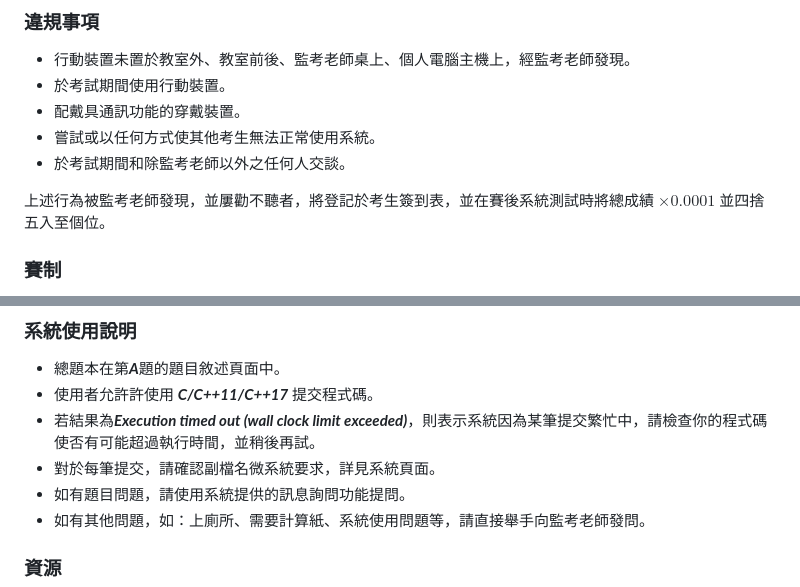
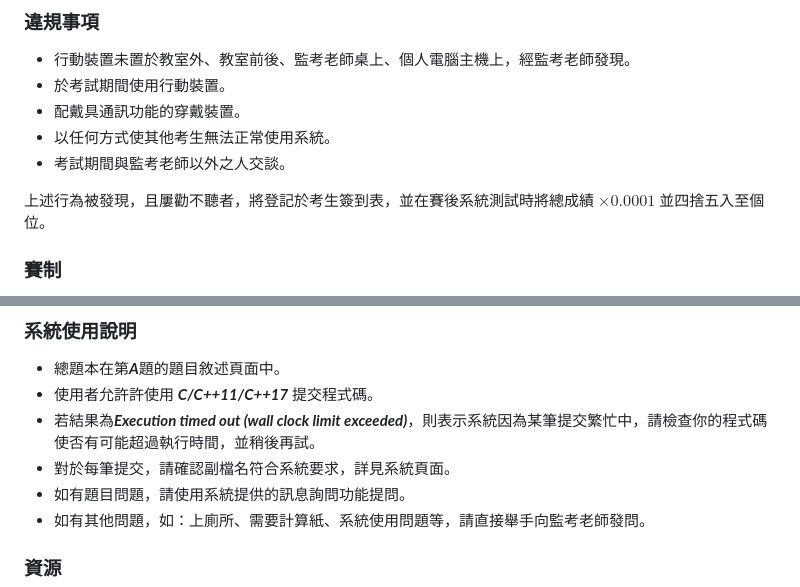
Before and after one commit to mysh212/CHSH-nhspc112-PRE, a Markdown page: Problems/Problems.md, 2 parts joined by grey strips. Rendered like a GitHub page.

```diff
--- a/Problems/Problems.md
+++ b/Problems/Problems.md
@@ -7,10 +7,10 @@
  - 行動裝置未置於教室外、教室前後、監考老師桌上、個人電腦主機上，經監考老師發現。
  - 於考試期間使用行動裝置。
  - 配戴具通訊功能的穿戴裝置。
- - 嘗試或以任何方式使其他考生無法正常使用系統。
- - 於考試期間和除監考老師以外之任何人交談。
+ - 以任何方式使其他考生無法正常使用系統。
+ - 考試期間與監考老師以外之人交談。
 
-上述行為被監考老師發現，並屢勸不聽者，將登記於考生簽到表，並在賽後系統測試時將總成績 $\times 0.0001$   並四捨五入至個位。
+上述行為被發現，且屢勸不聽者，將登記於考生簽到表，並在賽後系統測試時將總成績 $\times 0.0001$   並四捨五入至個位。
 
 ### **賽制**
 
@@ -27,7 +27,7 @@
  - 總題本在第***A***題的題目敘述頁面中。
  - 使用者允許許使用 ***C/C++11/C++17*** 提交程式碼。
  - 若結果為***Execution timed out (wall clock limit exceeded)***，則表示系統因為某筆提交繁忙中，請檢查你的程式碼使否有可能超過執行時間，並稍後再試。
- - 對於每筆提交，請確認副檔名微系統要求，詳見系統頁面。
+ - 對於每筆提交，請確認副檔名符合系統要求，詳見系統頁面。
  - 如有題目問題，請使用系統提供的訊息詢問功能提問。
  - 如有其他問題，如：上廁所、需要計算紙、系統使用問題等，請直接舉手向監考老師發問。
 
```
